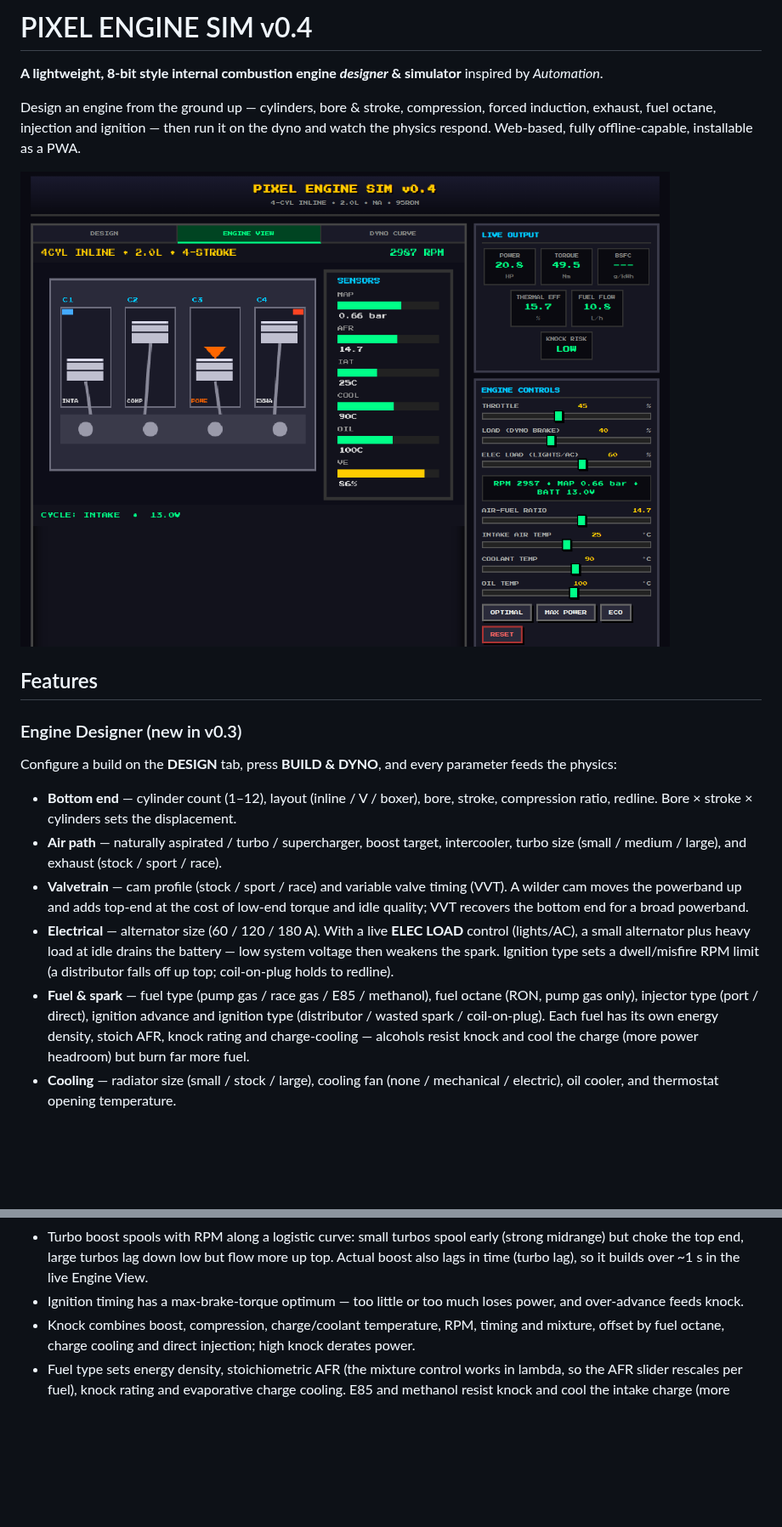
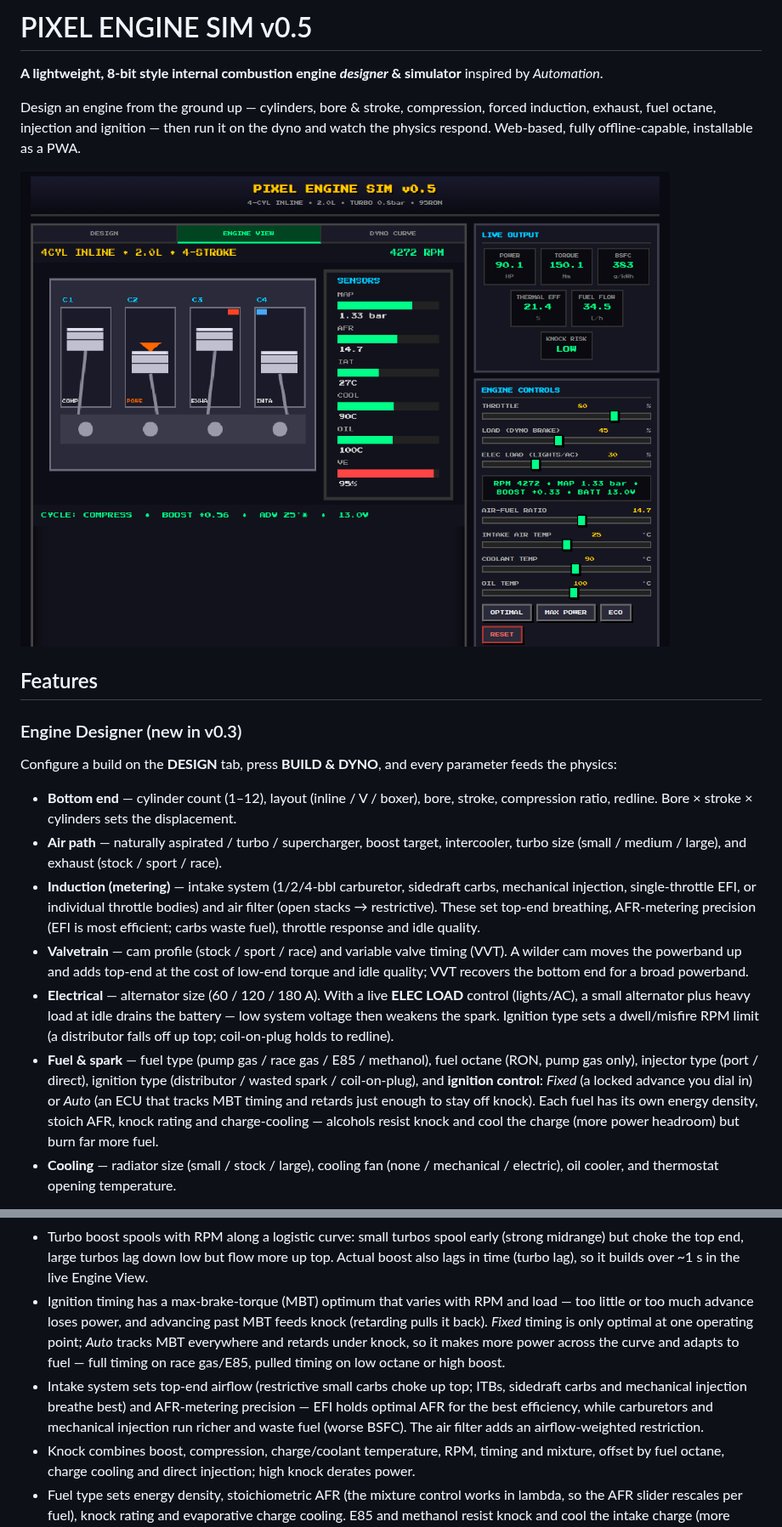
Before and after one commit to ipaliog-a11y/Engine_simulator, a Markdown page: README.md, 2 parts joined by grey strips. Shown at 85% size. Drawn GitHub-style; pictures changed too: docs/preview.png; blank space fills up the shorter version.

```diff
--- a/README.md
+++ b/README.md
@@ -1,4 +1,4 @@
-# PIXEL ENGINE SIM v0.4
+# PIXEL ENGINE SIM v0.5
 
 **A lightweight, 8-bit style internal combustion engine *designer* & simulator** inspired by *Automation*.
 
@@ -18,6 +18,10 @@ feeds the physics:
   compression ratio, redline. Bore × stroke × cylinders sets the displacement.
 - **Air path** — naturally aspirated / turbo / supercharger, boost target, intercooler,
   turbo size (small / medium / large), and exhaust (stock / sport / race).
+- **Induction (metering)** — intake system (1/2/4-bbl carburetor, sidedraft carbs,
+  mechanical injection, single-throttle EFI, or individual throttle bodies) and air filter
+  (open stacks → restrictive). These set top-end breathing, AFR-metering precision (EFI is
+  most efficient; carbs waste fuel), throttle response and idle quality.
 - **Valvetrain** — cam profile (stock / sport / race) and variable valve timing (VVT). A
   wilder cam moves the powerband up and adds top-end at the cost of low-end torque and idle
   quality; VVT recovers the bottom end for a broad powerband.
@@ -26,10 +30,11 @@ feeds the physics:
   voltage then weakens the spark. Ignition type sets a dwell/misfire RPM limit (a
   distributor falls off up top; coil-on-plug holds to redline).
 - **Fuel & spark** — fuel type (pump gas / race gas / E85 / methanol), fuel octane (RON,
-  pump gas only), injector type (port / direct), ignition advance and ignition type
-  (distributor / wasted spark / coil-on-plug). Each fuel has its own energy density, stoich
-  AFR, knock rating and charge-cooling — alcohols resist knock and cool the charge (more
-  power headroom) but burn far more fuel.
+  pump gas only), injector type (port / direct), ignition type (distributor / wasted spark /
+  coil-on-plug), and **ignition control**: *Fixed* (a locked advance you dial in) or *Auto*
+  (an ECU that tracks MBT timing and retards just enough to stay off knock). Each fuel has
+  its own energy density, stoich AFR, knock rating and charge-cooling — alcohols resist
+  knock and cool the charge (more power headroom) but burn far more fuel.
 - **Cooling** — radiator size (small / stock / large), cooling fan (none / mechanical /
   electric), oil cooler, and thermostat opening temperature.
 
@@ -119,8 +124,15 @@ Curve** tab remains a wide-open-throttle steady-state sweep for reading the full
 - Turbo boost spools with RPM along a logistic curve: small turbos spool early (strong
   midrange) but choke the top end, large turbos lag down low but flow more up top. Actual
   boost also lags in time (turbo lag), so it builds over ~1 s in the live Engine View.
-- Ignition timing has a max-brake-torque optimum — too little or too much loses power, and
-  over-advance feeds knock.
+- Ignition timing has a max-brake-torque (MBT) optimum that varies with RPM and load — too
+  little or too much advance loses power, and advancing past MBT feeds knock (retarding pulls
+  it back). *Fixed* timing is only optimal at one operating point; *Auto* tracks MBT
+  everywhere and retards under knock, so it makes more power across the curve and adapts to
+  fuel — full timing on race gas/E85, pulled timing on low octane or high boost.
+- Intake system sets top-end airflow (restrictive small carbs choke up top; ITBs, sidedraft
+  carbs and mechanical injection breathe best) and AFR-metering precision — EFI holds optimal
+  AFR for the best efficiency, while carburetors and mechanical injection run richer and
+  waste fuel (worse BSFC). The air filter adds an airflow-weighted restriction.
 - Knock combines boost, compression, charge/coolant temperature, RPM, timing and mixture,
   offset by fuel octane, charge cooling and direct injection; high knock derates power.
 - Fuel type sets energy density, stoichiometric AFR (the mixture control works in lambda,
```
Also changed, not shown: other parts of README.md (+2 -0 lines), docs/design.png, 1 other file.
